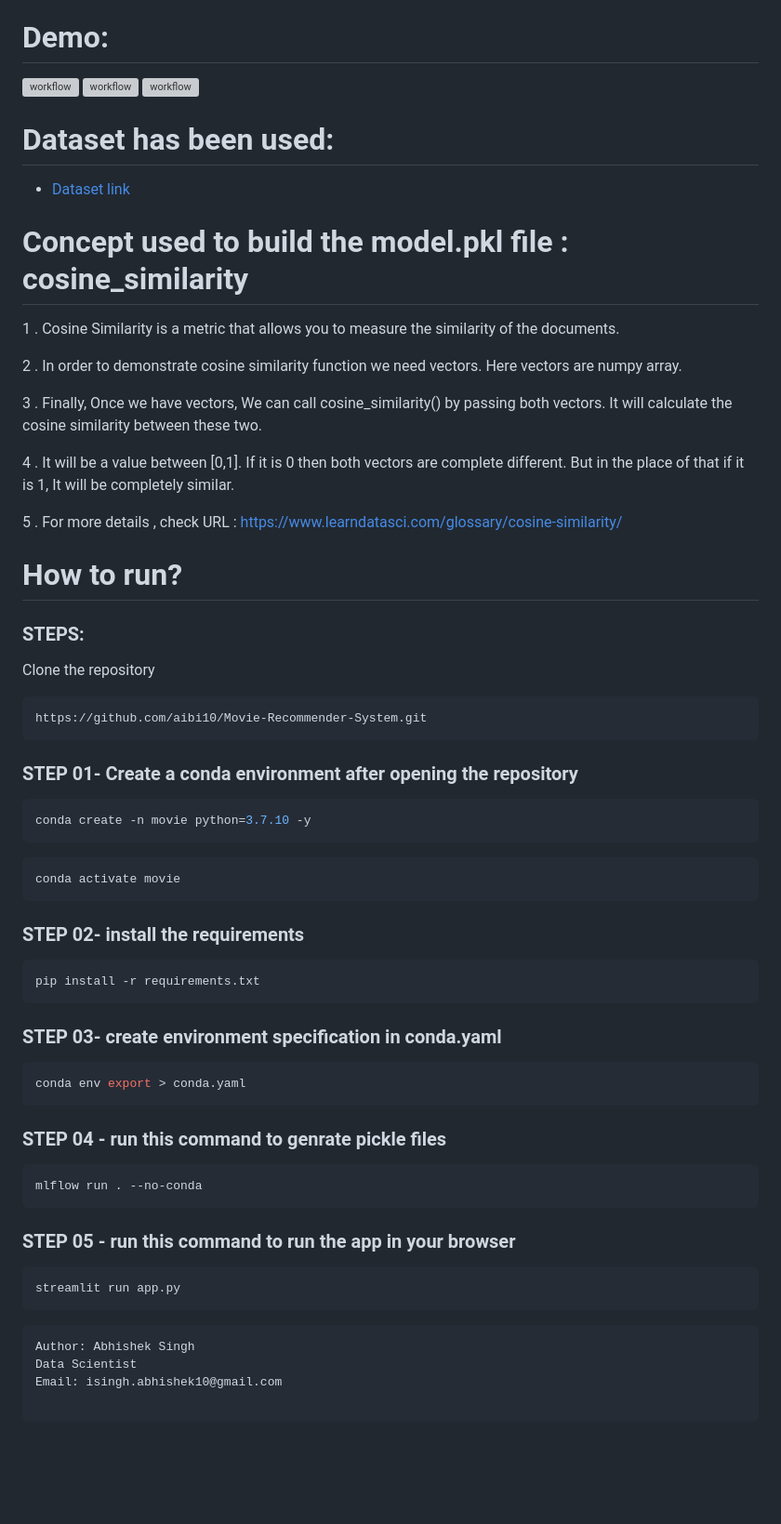
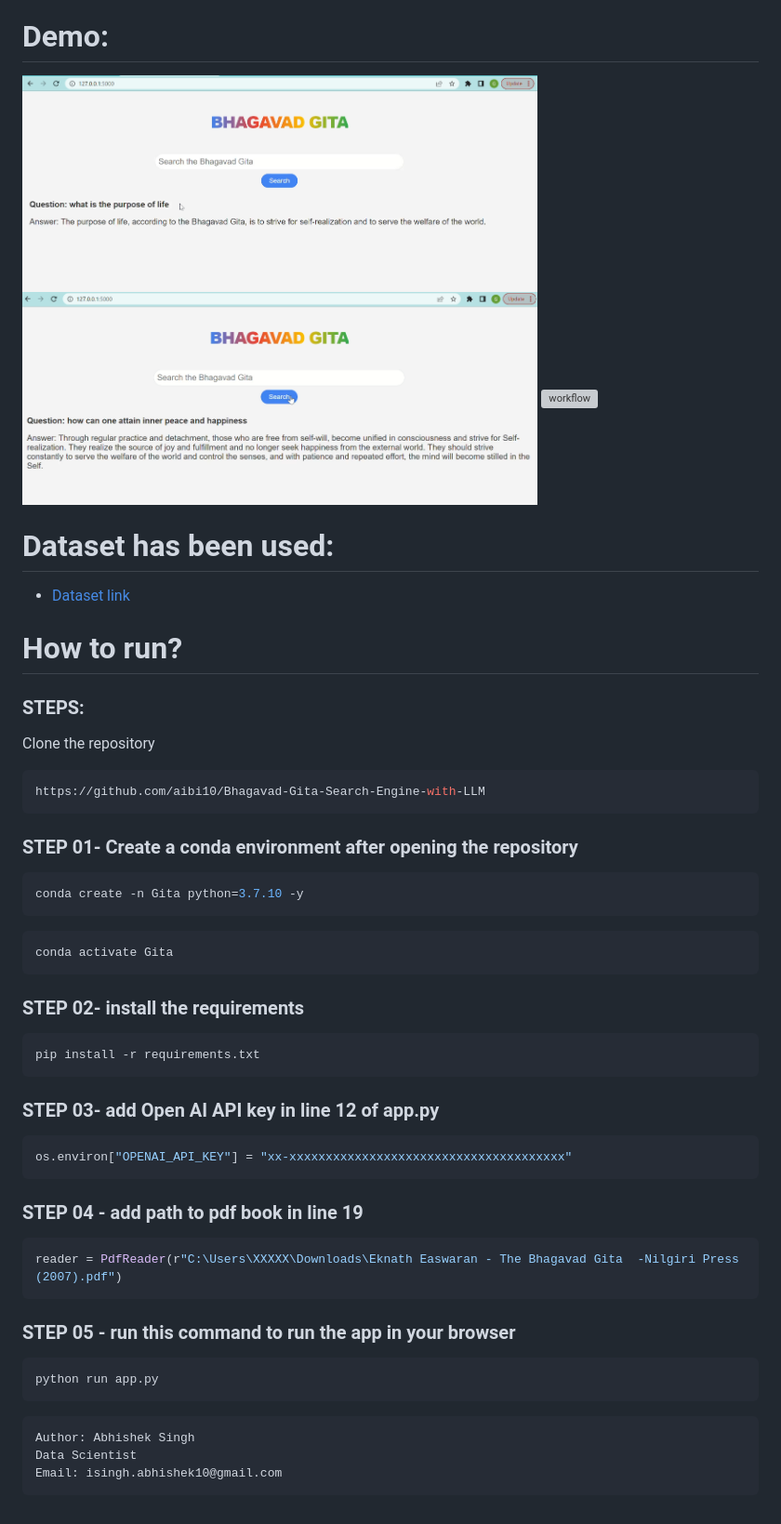
Before and after one commit to aibi10/Bhagavad-Gita-Search-Engine-with-LLM, a Markdown page: README.md, the part around one of its changes. Shown at 93% size. Rendered like a GitHub page; blank space fills up the shorter version; grey boxes are pictures that could not be loaded.

````diff
--- a/README.md
+++ b/README.md
@@ -57,11 +53,11 @@ here is a demo,
 
 # Demo:
 
-<img src="demo/1.png" alt="workflow" width="70%">
+<img src="demo/image 2.png" alt="workflow" width="70%">
 
-<img src="demo/2.png" alt="workflow" width="70%">
+<img src="demo/image 3.png" alt="workflow" width="70%">
 
-<img src="demo/3.png" alt="workflow" width="70%">
+<img src="demo/image 4.png" alt="workflow" width="70%">
 
 # Dataset has been used:
 
@@ -69,15 +65,4 @@ here is a demo,
 
-# Concept used to build the model.pkl file : cosine_similarity
-
-1 . Cosine Similarity is a metric that allows you to measure the similarity of the documents.
-
-2 . In order to demonstrate cosine similarity function we need vectors. Here vectors are numpy array.
-
-3 . Finally, Once we have vectors, We can call cosine_similarity() by passing both vectors. It will calculate the cosine similarity between these two.
-
-4 . It will be a value between [0,1]. If it is 0 then both vectors are complete different. But in the place of that if it is 1, It will be completely similar.
-
-5 . For more details , check URL : https://www.learndatasci.com/glossary/cosine-similarity/
 
 # How to run?
 
@@ -86,17 +71,17 @@ here is a demo,
 Clone the repository
 
 ```bash
-https://github.com/aibi10/Movie-Recommender-System.git
+https://github.com/aibi10/Bhagavad-Gita-Search-Engine-with-LLM
 ```
 
 ### STEP 01- Create a conda environment after opening the repository
 
 ```bash
-conda create -n movie python=3.7.10 -y
+conda create -n Gita python=3.7.10 -y
 ```
 
 ```bash
-conda activate movie
+conda activate Gita
 ```
 
 ### STEP 02- install the requirements
@@ -105,27 +90,26 @@ conda activate movie
 pip install -r requirements.txt
 ```
 
-### STEP 03- create environment specification in conda.yaml
+### STEP 03- add Open AI API key in line 12 of app.py
 
 ```bash
-conda env export > conda.yaml
+os.environ["OPENAI_API_KEY"] = "xx-xxxxxxxxxxxxxxxxxxxxxxxxxxxxxxxxxxxxxx"
 ```
 
-### STEP 04 - run this command to genrate pickle files
+### STEP 04 - add path to pdf book in line 19
 
 ```bash
-mlflow run . --no-conda
+reader = PdfReader(r"C:\Users\XXXXX\Downloads\Eknath Easwaran - The Bhagavad Gita  -Nilgiri Press (2007).pdf")
 ```
 
 ### STEP 05 - run this command to run the app in your browser
 
 ```bash
-streamlit run app.py
+python run app.py
 ```
 
 ```bash
 Author: Abhishek Singh
 Data Scientist
 Email: isingh.abhishek10@gmail.com
-
 ```
````
Also changed, not shown: other parts of README.md (+2 -6 lines).
